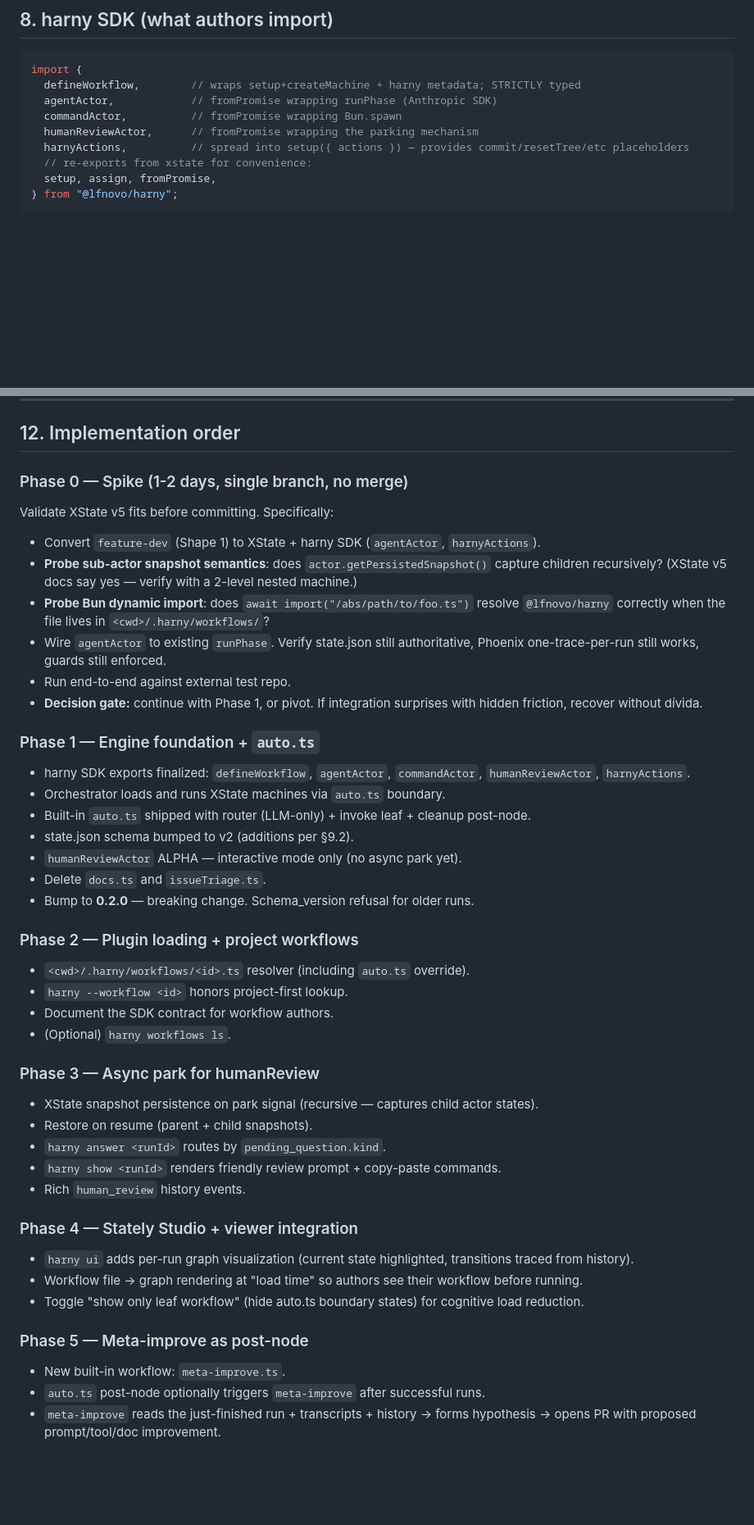
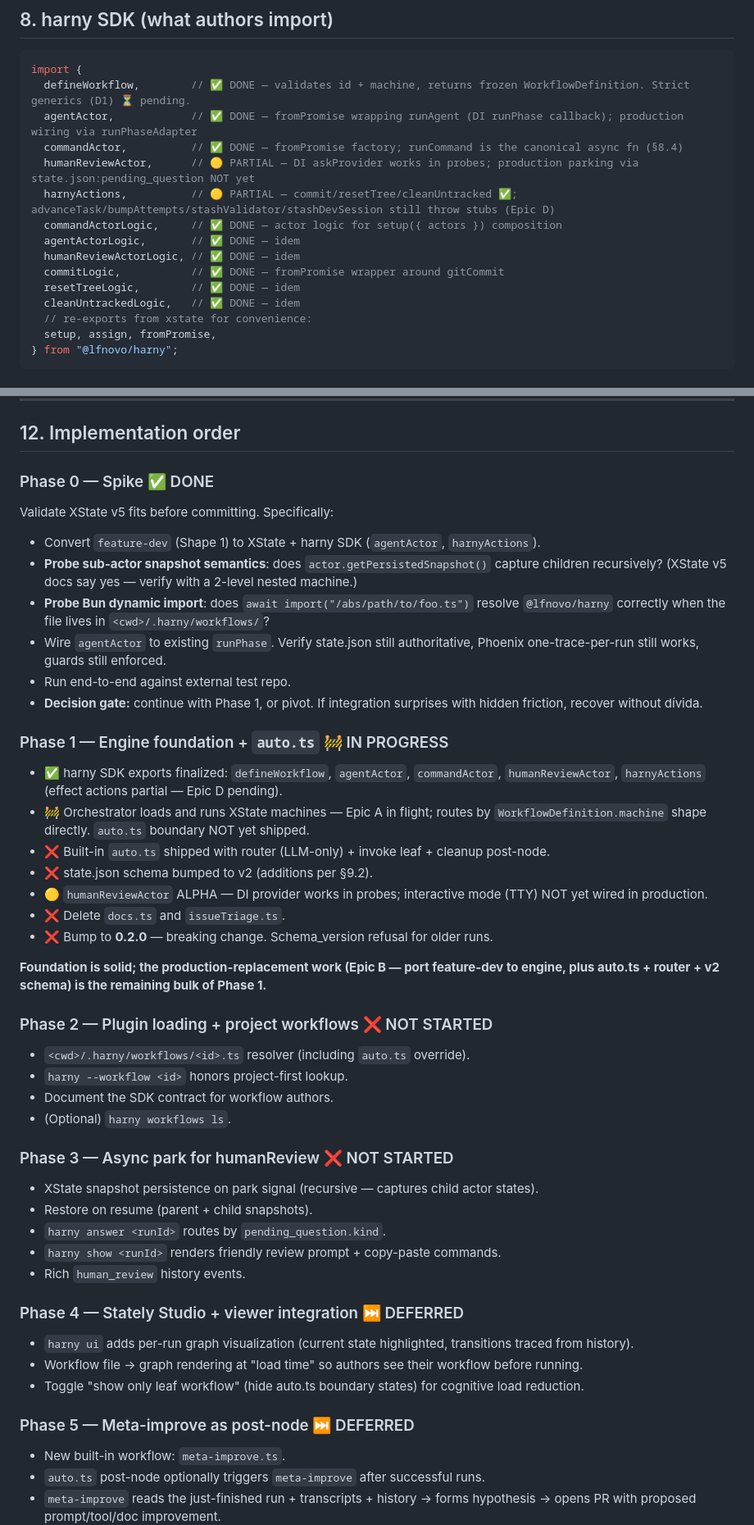
Before and after one commit to lfnovo/harny, a Markdown page: engine-design.md, 2 parts joined by grey strips. Shown at 82% size. Rendered like a GitHub page; blank space fills up the shorter version.

````diff
--- a/engine-design.md
+++ b/engine-design.md
@@ -408,11 +452,17 @@ Combined with `state.json:origin.features` (per-run) and `workflow_file_hash`, t
 
 ```ts
 import {
-  defineWorkflow,        // wraps setup+createMachine + harny metadata; STRICTLY typed
-  agentActor,            // fromPromise wrapping runPhase (Anthropic SDK)
-  commandActor,          // fromPromise wrapping Bun.spawn
-  humanReviewActor,      // fromPromise wrapping the parking mechanism
-  harnyActions,          // spread into setup({ actions }) — provides commit/resetTree/etc placeholders
+  defineWorkflow,        // ✅ DONE — validates id + machine, returns frozen WorkflowDefinition. Strict generics (D1) ⏳ pending.
+  agentActor,            // ✅ DONE — fromPromise wrapping runAgent (DI runPhase callback); production wiring via runPhaseAdapter
+  commandActor,          // ✅ DONE — fromPromise factory; runCommand is the canonical async fn (§8.4)
+  humanReviewActor,      // 🟡 PARTIAL — DI askProvider works in probes; production parking via state.json:pending_question NOT yet
+  harnyActions,          // 🟡 PARTIAL — commit/resetTree/cleanUntracked ✅; advanceTask/bumpAttempts/stashValidator/stashDevSession still throw stubs (Epic D)
+  commandActorLogic,     // ✅ DONE — actor logic for setup({ actors }) composition
+  agentActorLogic,       // ✅ DONE — idem
+  humanReviewActorLogic, // ✅ DONE — idem
+  commitLogic,           // ✅ DONE — fromPromise wrapper around gitCommit
+  resetTreeLogic,        // ✅ DONE — idem
+  cleanUntrackedLogic,   // ✅ DONE — idem
   // re-exports from xstate for convenience:
   setup, assign, fromPromise,
 } from "@lfnovo/harny";
@@ -788,7 +838,7 @@ All four use the same SDK (`defineWorkflow`, `agentActor`, `commandActor`, `huma
 
 ## 12. Implementation order
 
-### Phase 0 — Spike (1-2 days, single branch, no merge)
+### Phase 0 — Spike ✅ DONE
 
 Validate XState v5 fits before committing. Specifically:
 
@@ -799,24 +849,26 @@ Validate XState v5 fits before committing. Specifically:
 - Run end-to-end against external test repo.
 - **Decision gate:** continue with Phase 1, or pivot. If integration surprises with hidden friction, recover without dívida.
 
-### Phase 1 — Engine foundation + `auto.ts`
+### Phase 1 — Engine foundation + `auto.ts` 🚧 IN PROGRESS
 
-- harny SDK exports finalized: `defineWorkflow`, `agentActor`, `commandActor`, `humanReviewActor`, `harnyActions`.
-- Orchestrator loads and runs XState machines via `auto.ts` boundary.
-- Built-in `auto.ts` shipped with router (LLM-only) + invoke leaf + cleanup post-node.
-- state.json schema bumped to v2 (additions per §9.2).
-- `humanReviewActor` ALPHA — interactive mode only (no async park yet).
-- Delete `docs.ts` and `issueTriage.ts`.
-- Bump to **0.2.0** — breaking change. Schema_version refusal for older runs.
+- ✅ harny SDK exports finalized: `defineWorkflow`, `agentActor`, `commandActor`, `humanReviewActor`, `harnyActions` (effect actions partial — Epic D pending).
+- 🚧 Orchestrator loads and runs XState machines — Epic A in flight; routes by `WorkflowDefinition.machine` shape directly. `auto.ts` boundary NOT yet shipped.
+- ❌ Built-in `auto.ts` shipped with router (LLM-only) + invoke leaf + cleanup post-node.
+- ❌ state.json schema bumped to v2 (additions per §9.2).
+- 🟡 `humanReviewActor` ALPHA — DI provider works in probes; interactive mode (TTY) NOT yet wired in production.
+- ❌ Delete `docs.ts` and `issueTriage.ts`.
+- ❌ Bump to **0.2.0** — breaking change. Schema_version refusal for older runs.
 
-### Phase 2 — Plugin loading + project workflows
+**Foundation is solid; the production-replacement work (Epic B — port feature-dev to engine, plus auto.ts + router + v2 schema) is the remaining bulk of Phase 1.**
+
+### Phase 2 — Plugin loading + project workflows ❌ NOT STARTED
 
 - `<cwd>/.harny/workflows/<id>.ts` resolver (including `auto.ts` override).
 - `harny --workflow <id>` honors project-first lookup.
 - Document the SDK contract for workflow authors.
 - (Optional) `harny workflows ls`.
 
-### Phase 3 — Async park for humanReview
+### Phase 3 — Async park for humanReview ❌ NOT STARTED
 
 - XState snapshot persistence on park signal (recursive — captures child actor states).
 - Restore on resume (parent + child snapshots).
@@ -824,13 +876,13 @@ Validate XState v5 fits before committing. Specifically:
 - `harny show <runId>` renders friendly review prompt + copy-paste commands.
 - Rich `human_review` history events.
 
-### Phase 4 — Stately Studio + viewer integration
+### Phase 4 — Stately Studio + viewer integration ⏭️ DEFERRED
 
 - `harny ui` adds per-run graph visualization (current state highlighted, transitions traced from history).
 - Workflow file → graph rendering at "load time" so authors see their workflow before running.
 - Toggle "show only leaf workflow" (hide auto.ts boundary states) for cognitive load reduction.
 
-### Phase 5 — Meta-improve as post-node
+### Phase 5 — Meta-improve as post-node ⏭️ DEFERRED
 
 - New built-in workflow: `meta-improve.ts`.
 - `auto.ts` post-node optionally triggers `meta-improve` after successful runs.
````
Also changed, not shown: other parts of engine-design.md (+44 -0 lines).
